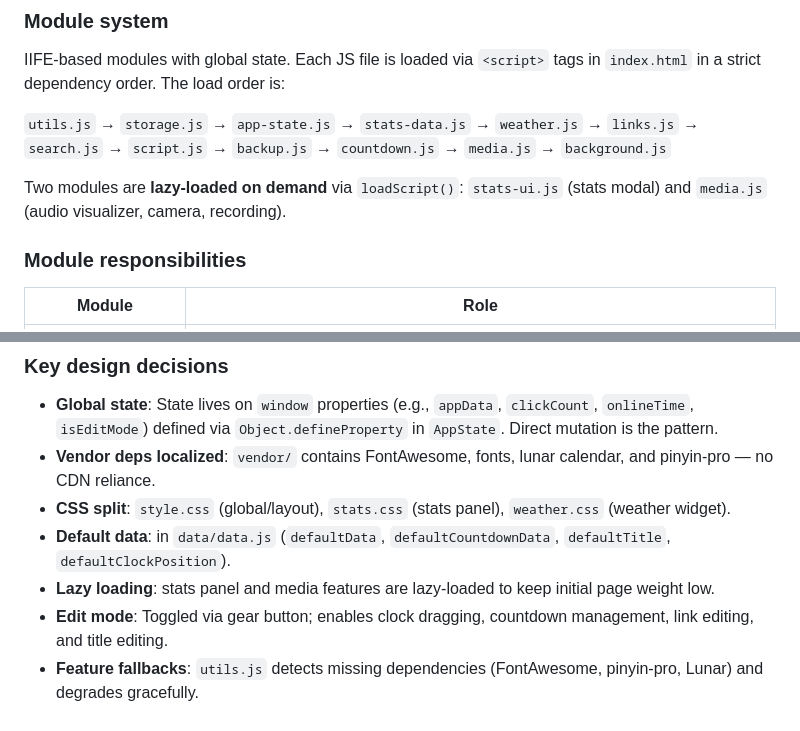
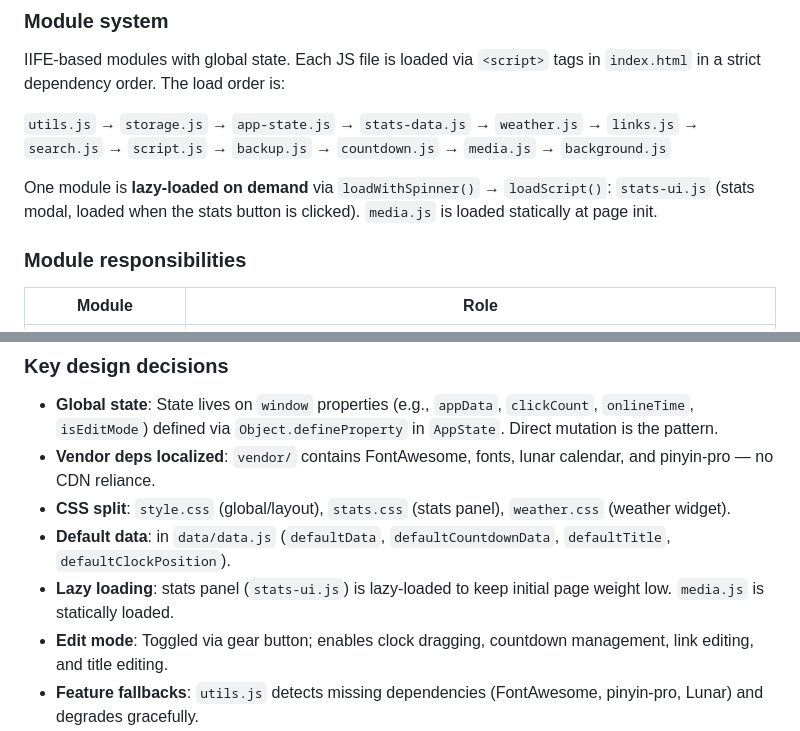
Before and after one commit to shadow17238/shadow-homepage, a Markdown page: CLAUDE.md, 2 parts joined by grey strips. GitHub-like rendering.

Commit message:
docs: fix CLAUDE.md lazy-loading description
media.js is statically loaded in index.html, not lazy-loaded.
Only stats-ui.js is lazy-loaded via loadWithSpinner.

Co-Authored-By: Claude Opus 4.7 <noreply@anthropic.com>

```diff
--- a/CLAUDE.md
+++ b/CLAUDE.md
@@ -20,7 +20,7 @@ IIFE-based modules with global state. Each JS file is loaded via `<script>` tags
 
 `utils.js` → `storage.js` → `app-state.js` → `stats-data.js` → `weather.js` → `links.js` → `search.js` → `script.js` → `backup.js` → `countdown.js` → `media.js` → `background.js`
 
-Two modules are **lazy-loaded on demand** via `loadScript()`: `stats-ui.js` (stats modal) and `media.js` (audio visualizer, camera, recording).
+One module is **lazy-loaded on demand** via `loadWithSpinner()` → `loadScript()`: `stats-ui.js` (stats modal, loaded when the stats button is clicked). `media.js` is loaded statically at page init.
 
 ### Module responsibilities
 
@@ -49,7 +49,7 @@ All persistent data flows through `localStorage` via `AppStorage`. The `AppState
 - **Vendor deps localized**: `vendor/` contains FontAwesome, fonts, lunar calendar, and pinyin-pro — no CDN reliance.
 - **CSS split**: `style.css` (global/layout), `stats.css` (stats panel), `weather.css` (weather widget).
 - **Default data**: in `data/data.js` (`defaultData`, `defaultCountdownData`, `defaultTitle`, `defaultClockPosition`).
-- **Lazy loading**: stats panel and media features are lazy-loaded to keep initial page weight low.
+- **Lazy loading**: stats panel (`stats-ui.js`) is lazy-loaded to keep initial page weight low. `media.js` is statically loaded.
 - **Edit mode**: Toggled via gear button; enables clock dragging, countdown management, link editing, and title editing.
 - **Feature fallbacks**: `utils.js` detects missing dependencies (FontAwesome, pinyin-pro, Lunar) and degrades gracefully.
 
```
